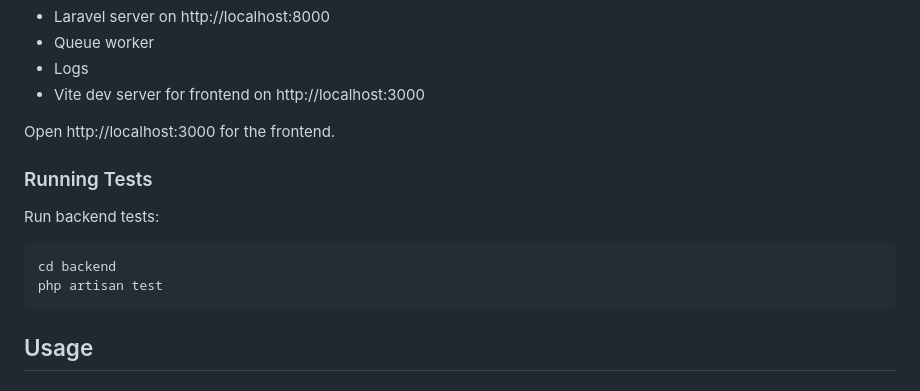
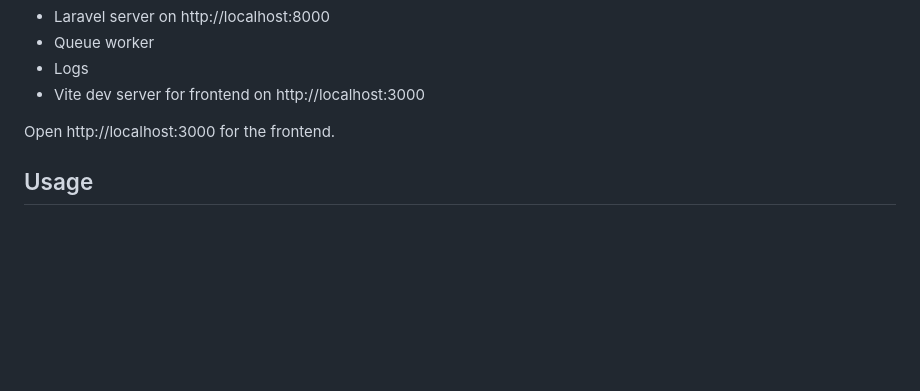
Before and after one commit to khinekothant-github/urban-fix, a Markdown page: README.md, the part around the change. Drawn GitHub-style; blank space fills up the shorter version.

Commit message:
Remove backend test instructions from README
Removed instructions for running backend tests.

````diff
--- a/README.md
+++ b/README.md
@@ -111,13 +111,6 @@ This will start:
 
 Open http://localhost:3000 for the frontend.
 
-### Running Tests
-
-Run backend tests:
-```bash
-cd backend
-php artisan test
-```
 
 ## Usage
 
````
